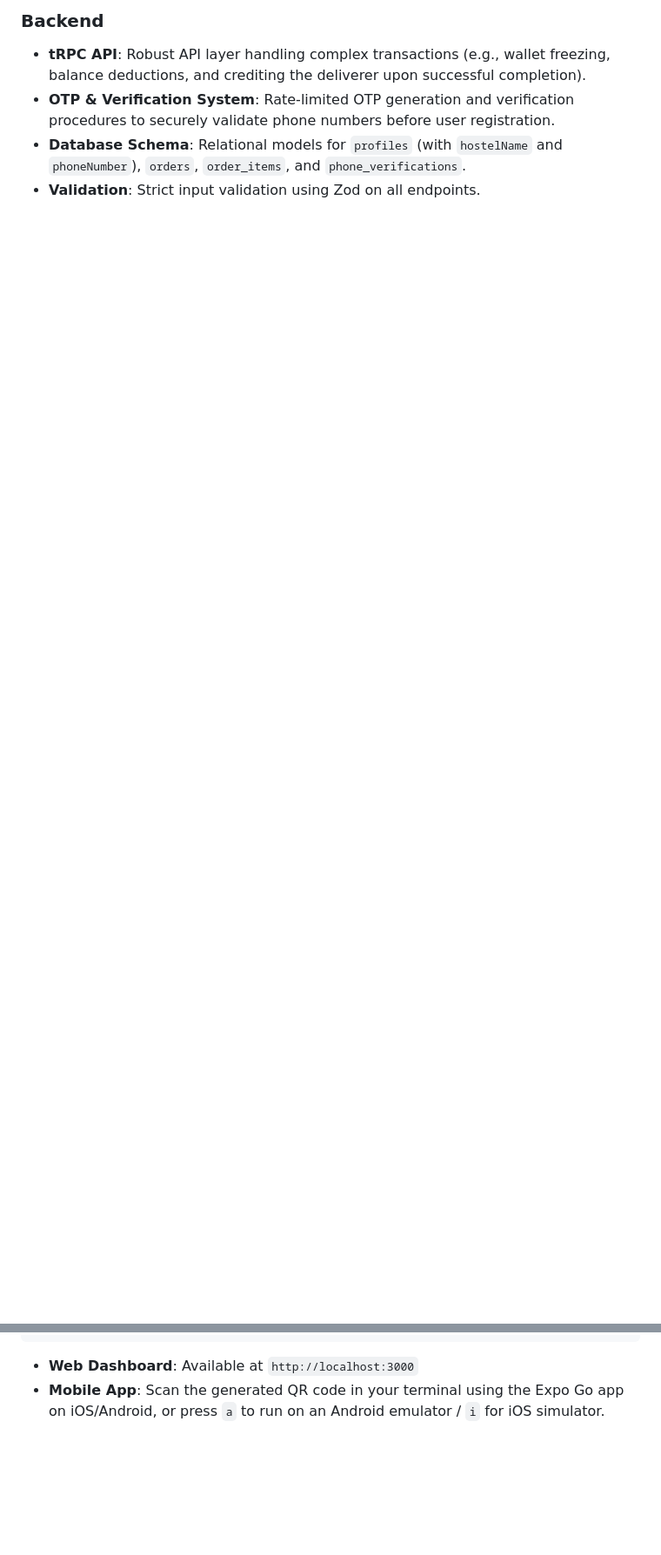
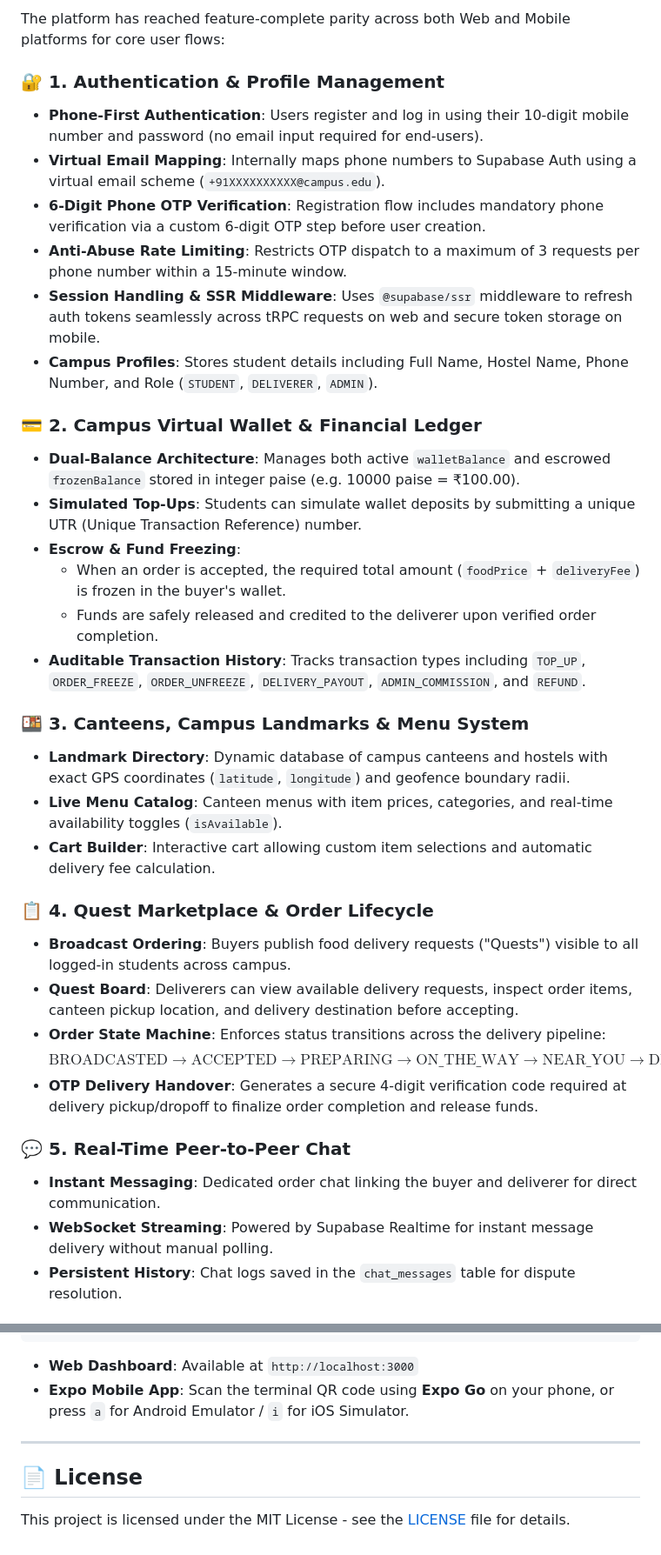
Before and after one commit to keptbeetle/CAmpdeliver, a Markdown page: README.md, 2 parts joined by grey strips. Shown at 87% size. Drawn GitHub-style; blank space fills up the shorter version.

````diff
--- a/README.md
+++ b/README.md
@@ -48,6 +41,36 @@ Both the **Next.js Web Dashboard** and **Expo Mobile App** currently support:
 
-### Backend
-- **tRPC API**: Robust API layer handling complex transactions (e.g., wallet freezing, balance deductions, and crediting the deliverer upon successful completion).
-- **OTP & Verification System**: Rate-limited OTP generation and verification procedures to securely validate phone numbers before user registration.
-- **Database Schema**: Relational models for `profiles` (with `hostelName` and `phoneNumber`), `orders`, `order_items`, and `phone_verifications`.
-- **Validation**: Strict input validation using Zod on all endpoints.
+The platform has reached feature-complete parity across both Web and Mobile platforms for core user flows:
+
+### 🔐 1. Authentication & Profile Management
+- **Phone-First Authentication**: Users register and log in using their 10-digit mobile number and password (no email input required for end-users).
+- **Virtual Email Mapping**: Internally maps phone numbers to Supabase Auth using a virtual email scheme (`+91XXXXXXXXXX@campus.edu`).
+- **6-Digit Phone OTP Verification**: Registration flow includes mandatory phone verification via a custom 6-digit OTP step before user creation.
+- **Anti-Abuse Rate Limiting**: Restricts OTP dispatch to a maximum of 3 requests per phone number within a 15-minute window.
+- **Session Handling & SSR Middleware**: Uses `@supabase/ssr` middleware to refresh auth tokens seamlessly across tRPC requests on web and secure token storage on mobile.
+- **Campus Profiles**: Stores student details including Full Name, Hostel Name, Phone Number, and Role (`STUDENT`, `DELIVERER`, `ADMIN`).
+
+### 💳 2. Campus Virtual Wallet & Financial Ledger
+- **Dual-Balance Architecture**: Manages both active `walletBalance` and escrowed `frozenBalance` stored in integer paise (e.g. 10000 paise = ₹100.00).
+- **Simulated Top-Ups**: Students can simulate wallet deposits by submitting a unique UTR (Unique Transaction Reference) number.
+- **Escrow & Fund Freezing**:
+  - When an order is accepted, the required total amount (`foodPrice` + `deliveryFee`) is frozen in the buyer's wallet.
+  - Funds are safely released and credited to the deliverer upon verified order completion.
+- **Auditable Transaction History**: Tracks transaction types including `TOP_UP`, `ORDER_FREEZE`, `ORDER_UNFREEZE`, `DELIVERY_PAYOUT`, `ADMIN_COMMISSION`, and `REFUND`.
+
+### 🍱 3. Canteens, Campus Landmarks & Menu System
+- **Landmark Directory**: Dynamic database of campus canteens and hostels with exact GPS coordinates (`latitude`, `longitude`) and geofence boundary radii.
+- **Live Menu Catalog**: Canteen menus with item prices, categories, and real-time availability toggles (`isAvailable`).
+- **Cart Builder**: Interactive cart allowing custom item selections and automatic delivery fee calculation.
+
+### 📋 4. Quest Marketplace & Order Lifecycle
+- **Broadcast Ordering**: Buyers publish food delivery requests ("Quests") visible to all logged-in students across campus.
+- **Quest Board**: Deliverers can view available delivery requests, inspect order items, canteen pickup location, and delivery destination before accepting.
+- **Order State Machine**: Enforces status transitions across the delivery pipeline:
+  $$\text{BROADCASTED} \longrightarrow \text{ACCEPTED} \longrightarrow \text{PREPARING} \longrightarrow \text{ON\_THE\_WAY} \longrightarrow \text{NEAR\_YOU} \longrightarrow \text{DELIVERED} \longrightarrow \text{COMPLETED}$$
+- **OTP Delivery Handover**: Generates a secure 4-digit verification code required at delivery pickup/dropoff to finalize order completion and release funds.
+
+### 💬 5. Real-Time Peer-to-Peer Chat
+- **Instant Messaging**: Dedicated order chat linking the buyer and deliverer for direct communication.
+- **WebSocket Streaming**: Powered by Supabase Realtime for instant message delivery without manual polling.
+- **Persistent History**: Chat logs saved in the `chat_messages` table for dispute resolution.
+
@@ -95,4 +199,9 @@ pnpm --filter @acme/expo dev
 ```
 
 - **Web Dashboard**: Available at `http://localhost:3000`
-- **Mobile App**: Scan the generated QR code in your terminal using the Expo Go app on iOS/Android, or press `a` to run on an Android emulator / `i` for iOS simulator.
+- **Expo Mobile App**: Scan the terminal QR code using **Expo Go** on your phone, or press `a` for Android Emulator / `i` for iOS Simulator.
+
+---
+
+## 📄 License
+This project is licensed under the MIT License - see the [LICENSE](LICENSE) file for details.
````
Also changed, not shown: other parts of README.md (+127 -53 lines).
